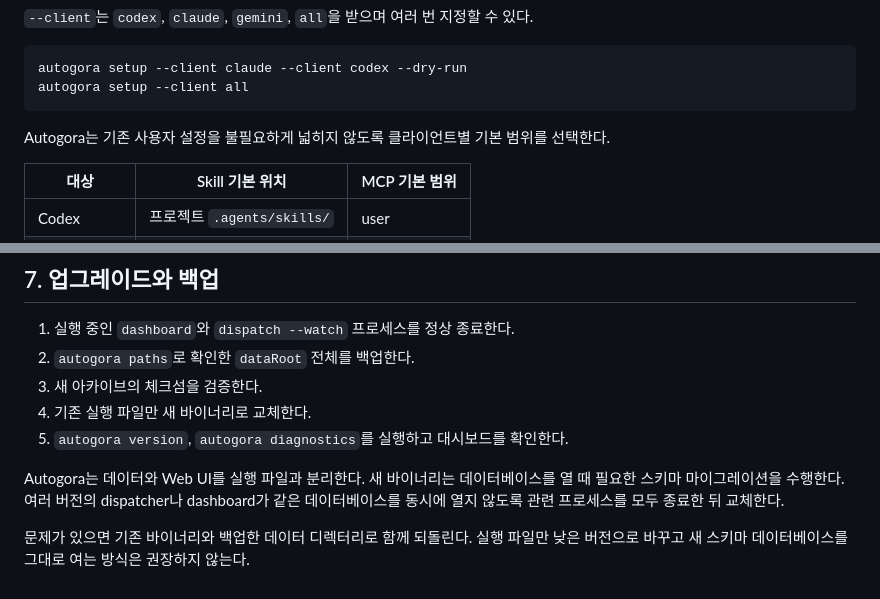
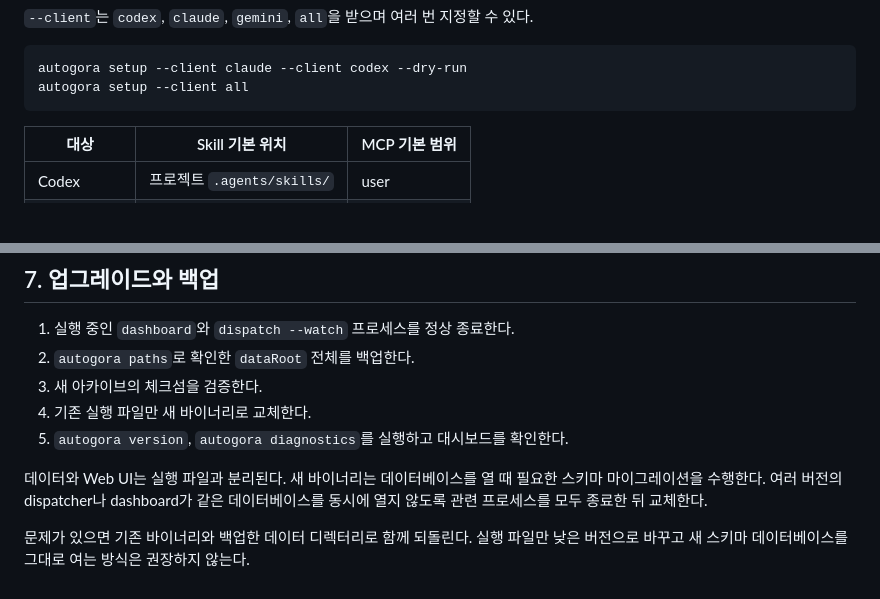
Before and after one commit to nn1a/autogora, a Markdown page: docs/INSTALL_KO.md, 2 parts joined by grey strips. Rendered like a GitHub page; blank space fills up the shorter version.

````diff
--- a/docs/INSTALL_KO.md
+++ b/docs/INSTALL_KO.md
@@ -132,8 +132,6 @@ autogora setup --client codex
 autogora setup --client claude --client codex --dry-run
 autogora setup --client all
 ```
-
-Autogora는 기존 사용자 설정을 불필요하게 넓히지 않도록 클라이언트별 기본 범위를 선택한다.
 
 | 대상 | Skill 기본 위치 | MCP 기본 범위 |
 | --- | --- | --- |
@@ -270,6 +268,6 @@ MAX_BINARY_BYTES=18874368 make release VERSION=v1.0.0
 4. 기존 실행 파일만 새 바이너리로 교체한다.
 5. `autogora version`, `autogora diagnostics`를 실행하고 대시보드를 확인한다.
 
-Autogora는 데이터와 Web UI를 실행 파일과 분리한다. 새 바이너리는 데이터베이스를 열 때 필요한 스키마 마이그레이션을 수행한다. 여러 버전의 dispatcher나 dashboard가 같은 데이터베이스를 동시에 열지 않도록 관련 프로세스를 모두 종료한 뒤 교체한다.
+데이터와 Web UI는 실행 파일과 분리된다. 새 바이너리는 데이터베이스를 열 때 필요한 스키마 마이그레이션을 수행한다. 여러 버전의 dispatcher나 dashboard가 같은 데이터베이스를 동시에 열지 않도록 관련 프로세스를 모두 종료한 뒤 교체한다.
 
 문제가 있으면 기존 바이너리와 백업한 데이터 디렉터리로 함께 되돌린다. 실행 파일만 낮은 버전으로 바꾸고 새 스키마 데이터베이스를 그대로 여는 방식은 권장하지 않는다.
````
Also changed, not shown: other parts of docs/INSTALL_KO.md (+9 -9 lines), docs/WORKFLOW_KO.md (+15 -15 lines).
